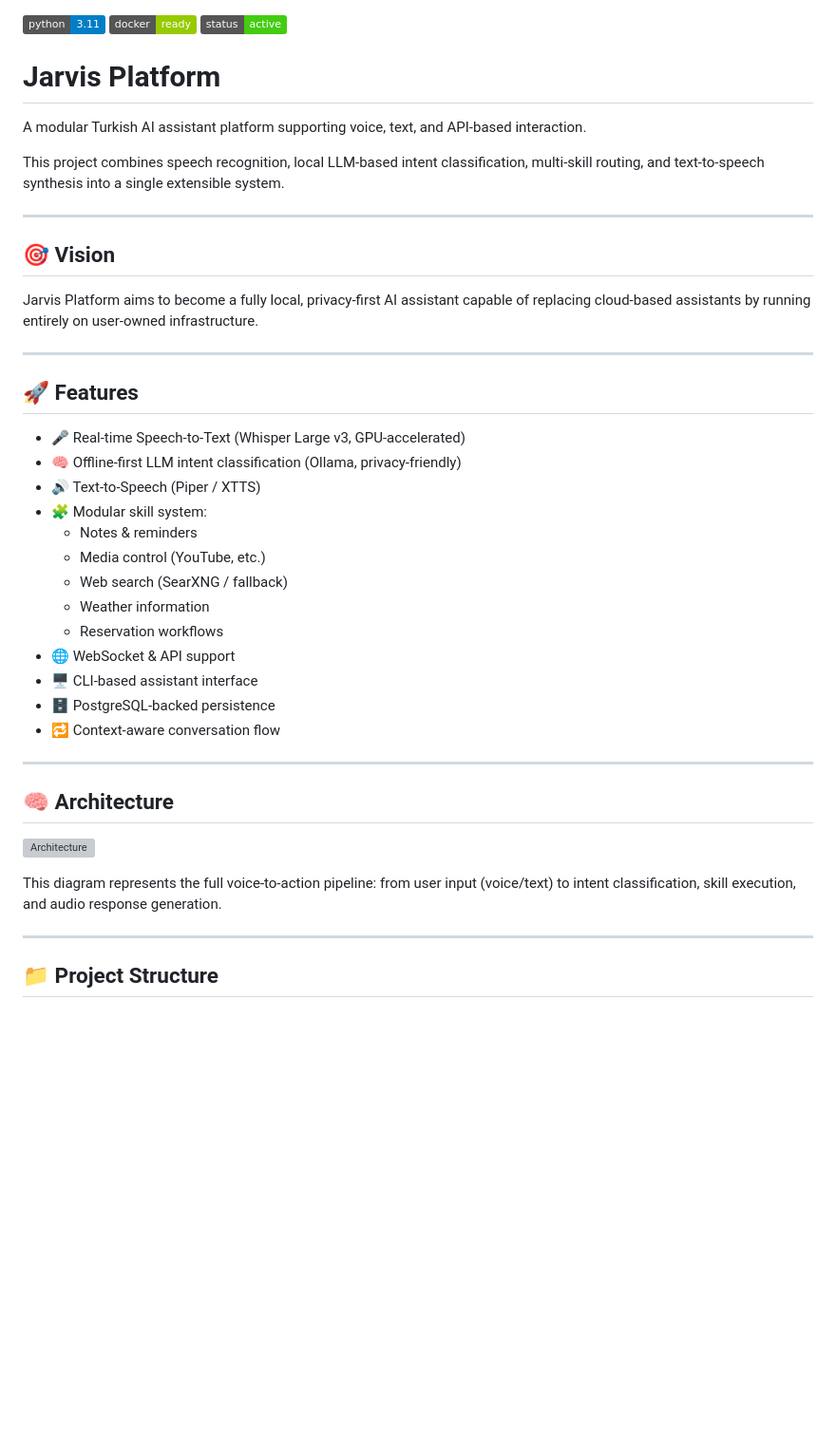
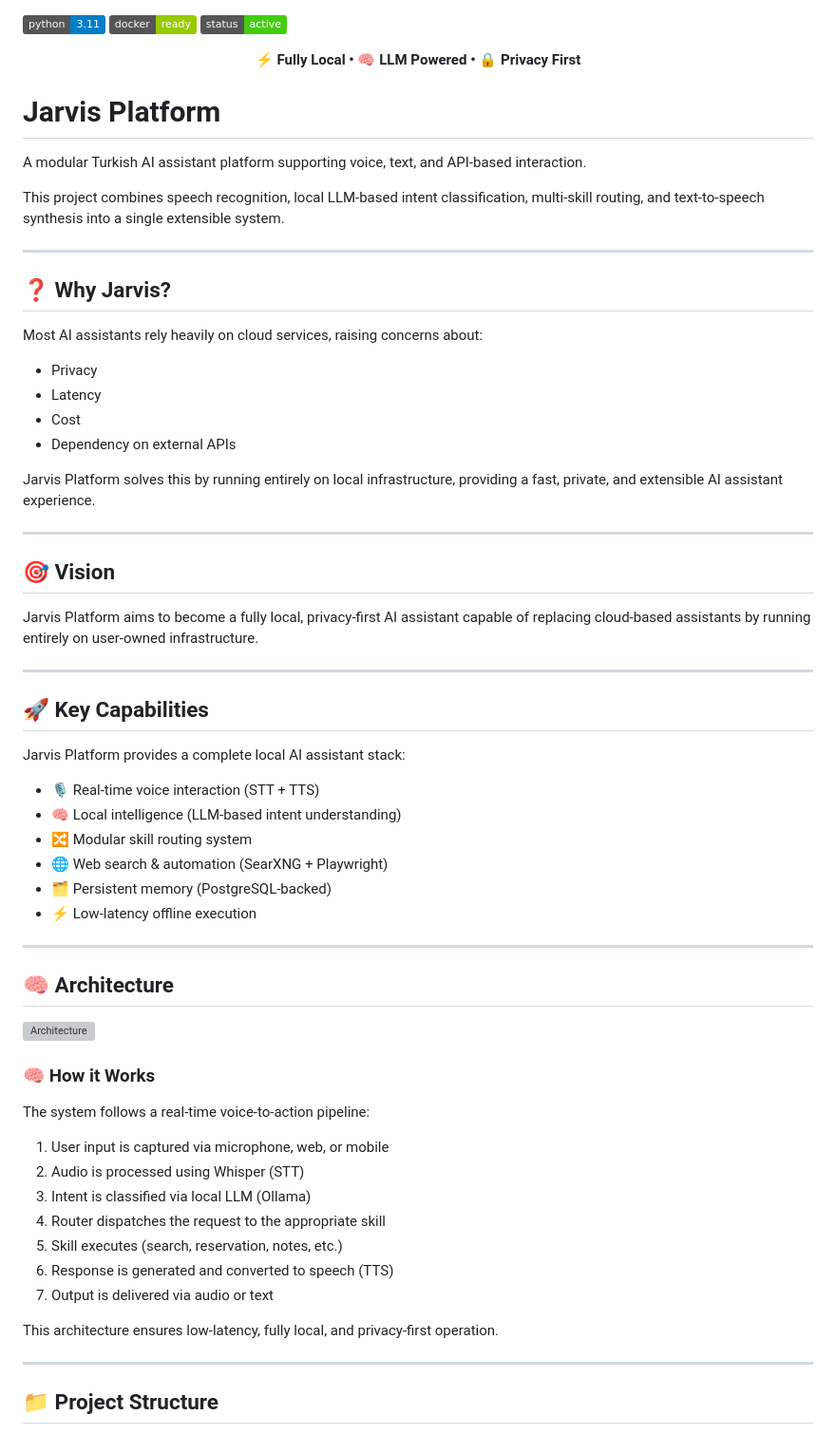
Before and after one commit to KAlpAkbaba/jarvis-platform, a Markdown page: README.md, the part around one of its changes. Shown at 95% size. GitHub-like rendering; badges without logos; blank space fills up the shorter version; grey boxes are pictures that could not be loaded.

```diff
--- a/README.md
+++ b/README.md
@@ -1,12 +1,29 @@
 ![Python](https://img.shields.io/badge/python-3.11-blue)
 ![Docker](https://img.shields.io/badge/docker-ready-green)
 ![Status](https://img.shields.io/badge/status-active-brightgreen)
+<p align="center">
+  <b>⚡ Fully Local • 🧠 LLM Powered • 🔒 Privacy First</b>
+</p>
 
 # Jarvis Platform
 
 A modular Turkish AI assistant platform supporting voice, text, and API-based interaction.
 
 This project combines speech recognition, local LLM-based intent classification, multi-skill routing, and text-to-speech synthesis into a single extensible system.
+
+---
+
+## ❓ Why Jarvis?
+
+Most AI assistants rely heavily on cloud services, raising concerns about:
+
+- Privacy
+- Latency
+- Cost
+- Dependency on external APIs
+
+Jarvis Platform solves this by running entirely on local infrastructure,
+providing a fast, private, and extensible AI assistant experience.
 
 ---
 
@@ -17,21 +34,16 @@ capable of replacing cloud-based assistants by running entirely on user-owned in
 
 ---
 
-## 🚀 Features
+## 🚀 Key Capabilities
 
-- 🎤 Real-time Speech-to-Text (Whisper Large v3, GPU-accelerated)
-- 🧠 Offline-first LLM intent classification (Ollama, privacy-friendly)
-- 🔊 Text-to-Speech (Piper / XTTS)
-- 🧩 Modular skill system:
-  - Notes & reminders
-  - Media control (YouTube, etc.)
-  - Web search (SearXNG / fallback)
-  - Weather information
-  - Reservation workflows
-- 🌐 WebSocket & API support
-- 🖥️ CLI-based assistant interface
-- 🗄️ PostgreSQL-backed persistence
-- 🔁 Context-aware conversation flow
+Jarvis Platform provides a complete local AI assistant stack:
+
+- 🎙 Real-time voice interaction (STT + TTS)
+- 🧠 Local intelligence (LLM-based intent understanding)
+- 🔀 Modular skill routing system
+- 🌐 Web search & automation (SearXNG + Playwright)
+- 🗂 Persistent memory (PostgreSQL-backed)
+- ⚡ Low-latency offline execution
 
 ---
 
@@ -39,8 +51,19 @@ capable of replacing cloud-based assistants by running entirely on user-owned in
 
 ![Architecture](docs/jarvis_platform_v3.svg)
 
-This diagram represents the full voice-to-action pipeline:
-from user input (voice/text) to intent classification, skill execution, and audio response generation.
+### 🧠 How it Works
+
+The system follows a real-time voice-to-action pipeline:
+
+1. User input is captured via microphone, web, or mobile
+2. Audio is processed using Whisper (STT)
+3. Intent is classified via local LLM (Ollama)
+4. Router dispatches the request to the appropriate skill
+5. Skill executes (search, reservation, notes, etc.)
+6. Response is generated and converted to speech (TTS)
+7. Output is delivered via audio or text
+
+This architecture ensures low-latency, fully local, and privacy-first operation.
 
 ---
 
```
Also changed, not shown: other parts of README.md (+4 -4 lines).
